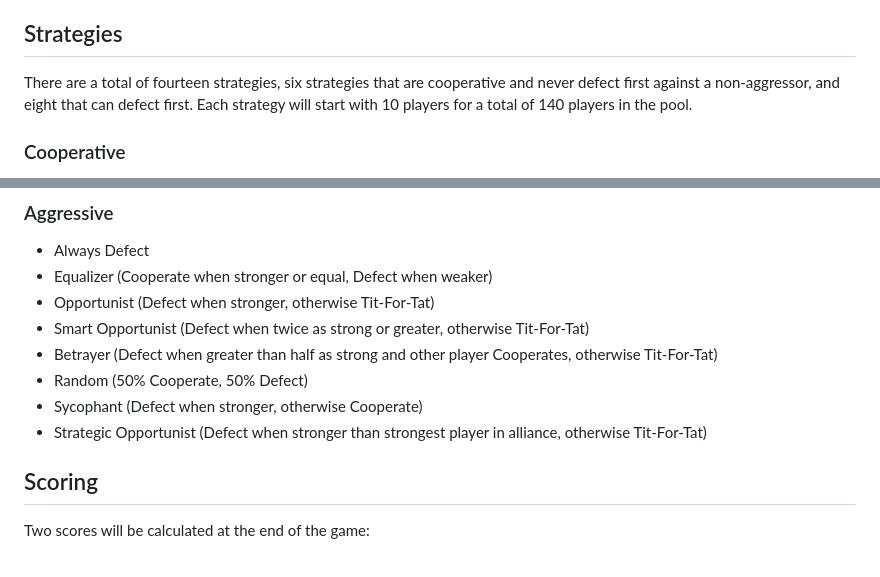
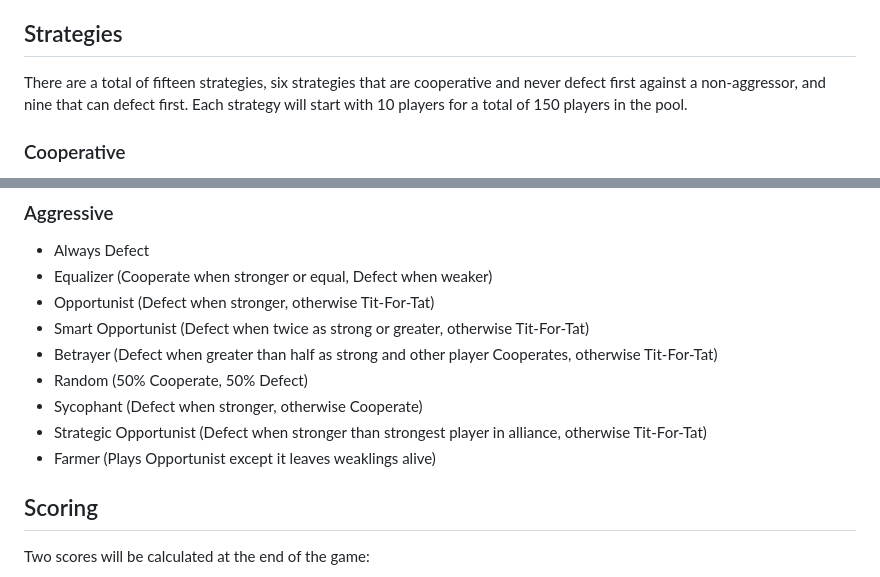
Before and after one commit to josephius/power, a Markdown page: README.md, 2 parts joined by grey strips. Drawn GitHub-style.

Commit message:
Added Farmer strategy.

```diff
--- a/README.md
+++ b/README.md
@@ -51,7 +51,7 @@ Each round of the tournament, there is a random 1/5 chance that two players will
 
 ## Strategies
 
-There are a total of fourteen strategies, six strategies that are cooperative and never defect first against a non-aggressor, and eight that can defect first. Each strategy will start with 10 players for a total of 140 players in the pool.
+There are a total of fifteen strategies, six strategies that are cooperative and never defect first against a non-aggressor, and nine that can defect first. Each strategy will start with 10 players for a total of 150 players in the pool.
 
 ### Cooperative
 
@@ -72,6 +72,7 @@ There are a total of fourteen strategies, six strategies that are cooperative an
 * Random (50% Cooperate, 50% Defect)
 * Sycophant (Defect when stronger, otherwise Cooperate)
 * Strategic Opportunist (Defect when stronger than strongest player in alliance, otherwise Tit-For-Tat)
+* Farmer (Plays Opportunist except it leaves weaklings alive)
 
 ## Scoring
 
```
